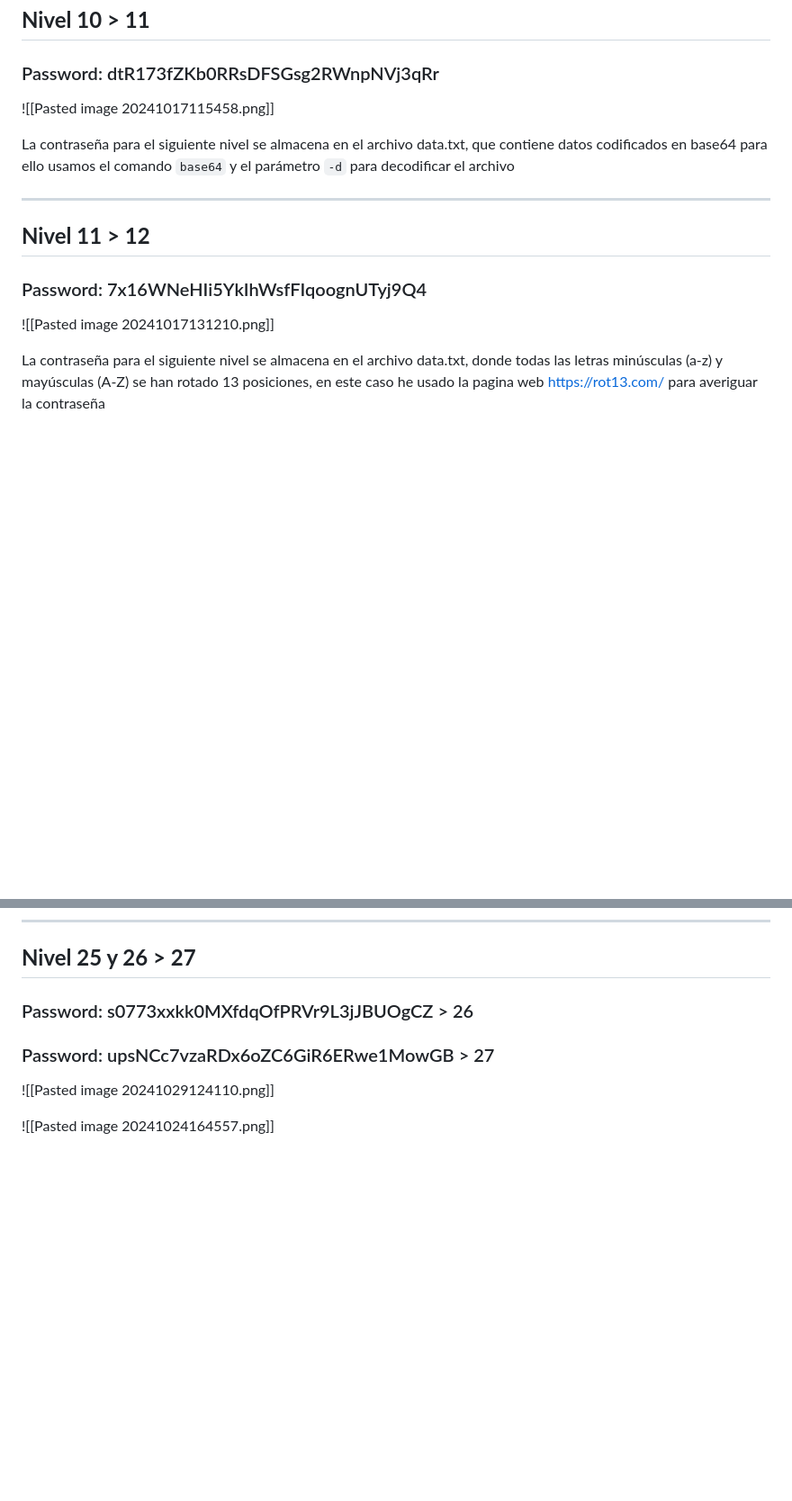
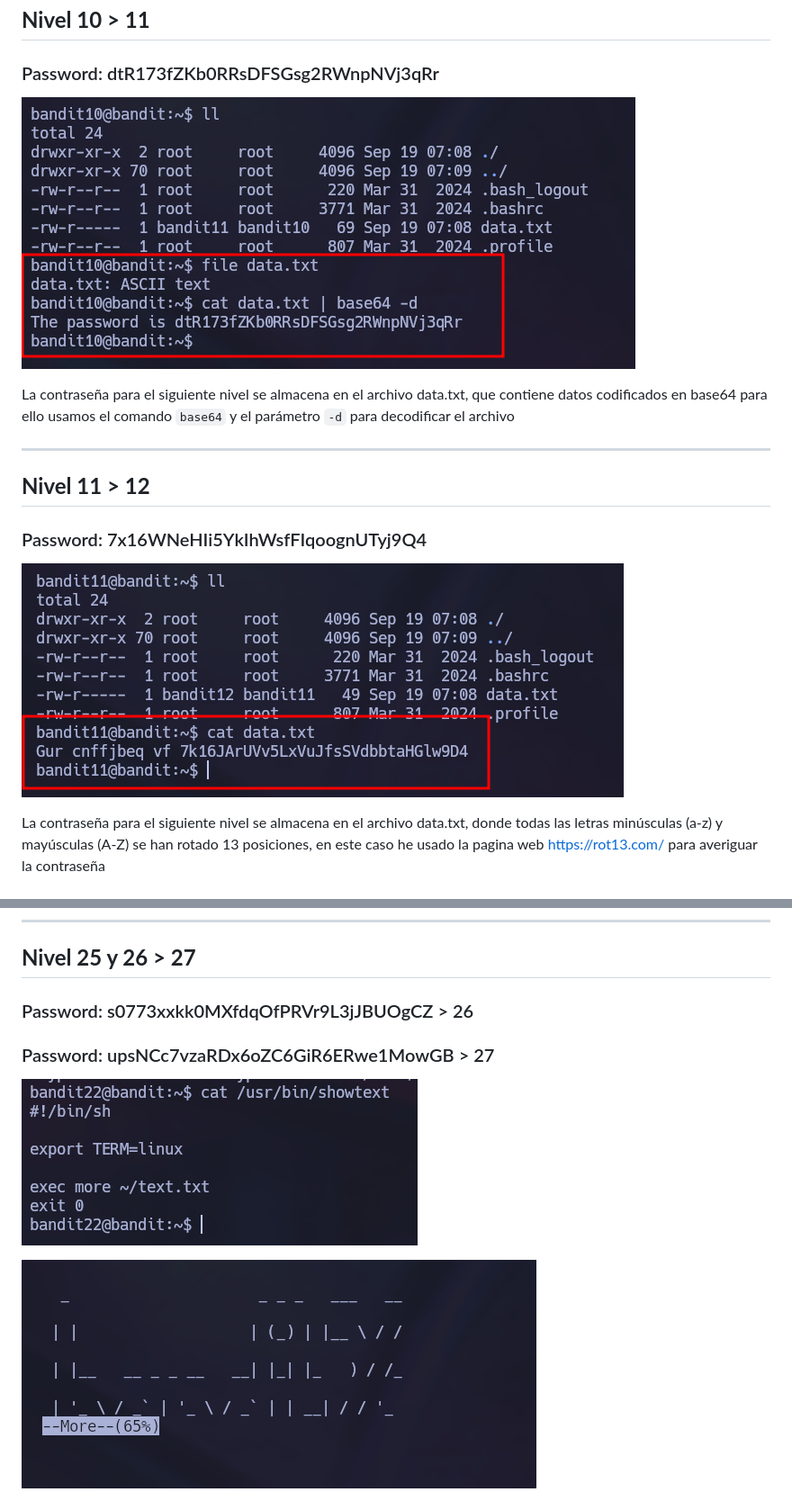
Before and after one commit to JCreiv/Bandit, a Markdown page: README.md, 2 parts joined by grey strips. Shown: that part at 90% size. GitHub-like rendering; blank space fills up the shorter version.

```diff
--- a/README.md
+++ b/README.md
@@ -157,7 +157,7 @@ En este nivel se hace exactamente igual que el anterior usando el comando `grep`
 -----------------
 ### Password: dtR173fZKb0RRsDFSGsg2RWnpNVj3qRr
 
-![[Pasted image 20241017115458.png]]
+![](./ANEXOS/Pasted%20image%2020241017115458.png)
 
 La contraseña para el siguiente nivel se almacena en el archivo data.txt, que contiene datos codificados en base64 para ello usamos el comando `base64` y el parámetro `-d` para decodificar el archivo
 
@@ -167,7 +167,7 @@ La contraseña para el siguiente nivel se almacena en el archivo data.txt, que c
 ----------------
 ### Password: 7x16WNeHIi5YkIhWsfFIqoognUTyj9Q4
 
-![[Pasted image 20241017131210.png]]
+![](./ANEXOS/Pasted%20image%2020241017131210.png)
 
 
 La contraseña para el siguiente nivel se almacena en el archivo data.txt, donde todas las letras minúsculas (a-z) y mayúsculas (A-Z) se han rotado 13 posiciones, en este caso he usado la pagina web https://rot13.com/ para averiguar la contraseña
@@ -430,7 +430,7 @@ Este enfoque permitirá iterar sobre todas las combinaciones generadas sin inter
 ### Password: s0773xxkk0MXfdqOfPRVr9L3jJBUOgCZ > 26
 ### Password: upsNCc7vzaRDx6oZC6GiR6ERwe1MowGB > 27
 
-![[Pasted image 20241029124110.png]]
+![](./ANEXOS/Pasted%20image%2020241029124110.png)
 
-![[Pasted image 20241024164557.png]]
+![](./ANEXOS/Pasted%20image%2020241024164557.png)
 
```
Also changed, not shown: other parts of README.md (+30 -30 lines).
